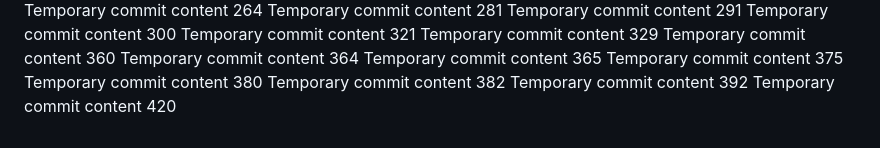
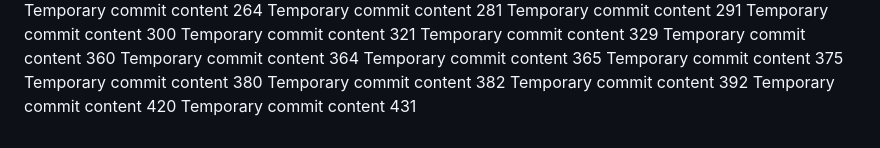
Before and after one commit to Antol8008/GIT, a Markdown page: report.md, the part around the change. Rendered like a GitHub page.

```diff
--- a/report.md
+++ b/report.md
@@ -136,3 +136,4 @@ Temporary commit content 380
 Temporary commit content 382
 Temporary commit content 392
 Temporary commit content 420
+Temporary commit content 431
```
